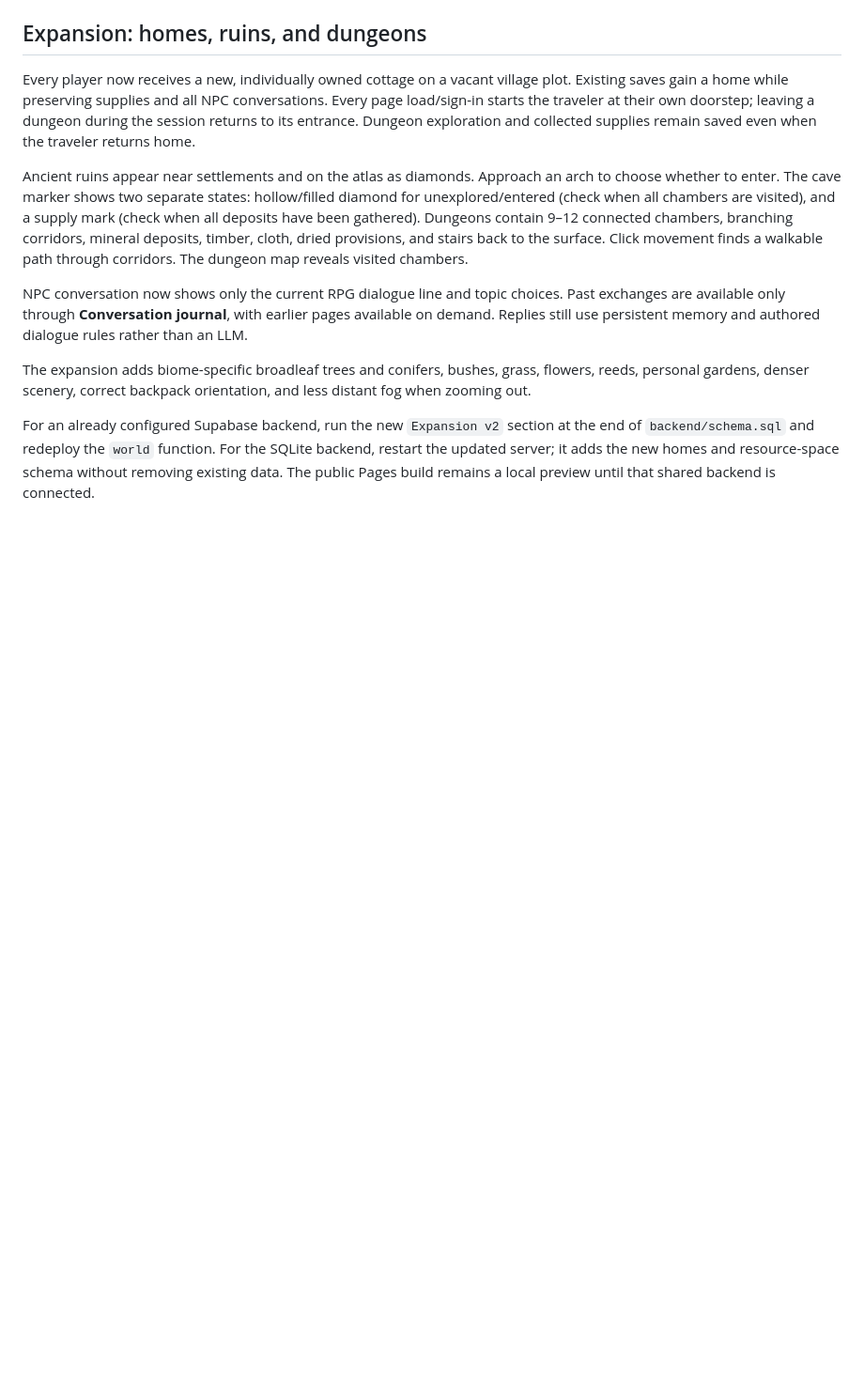
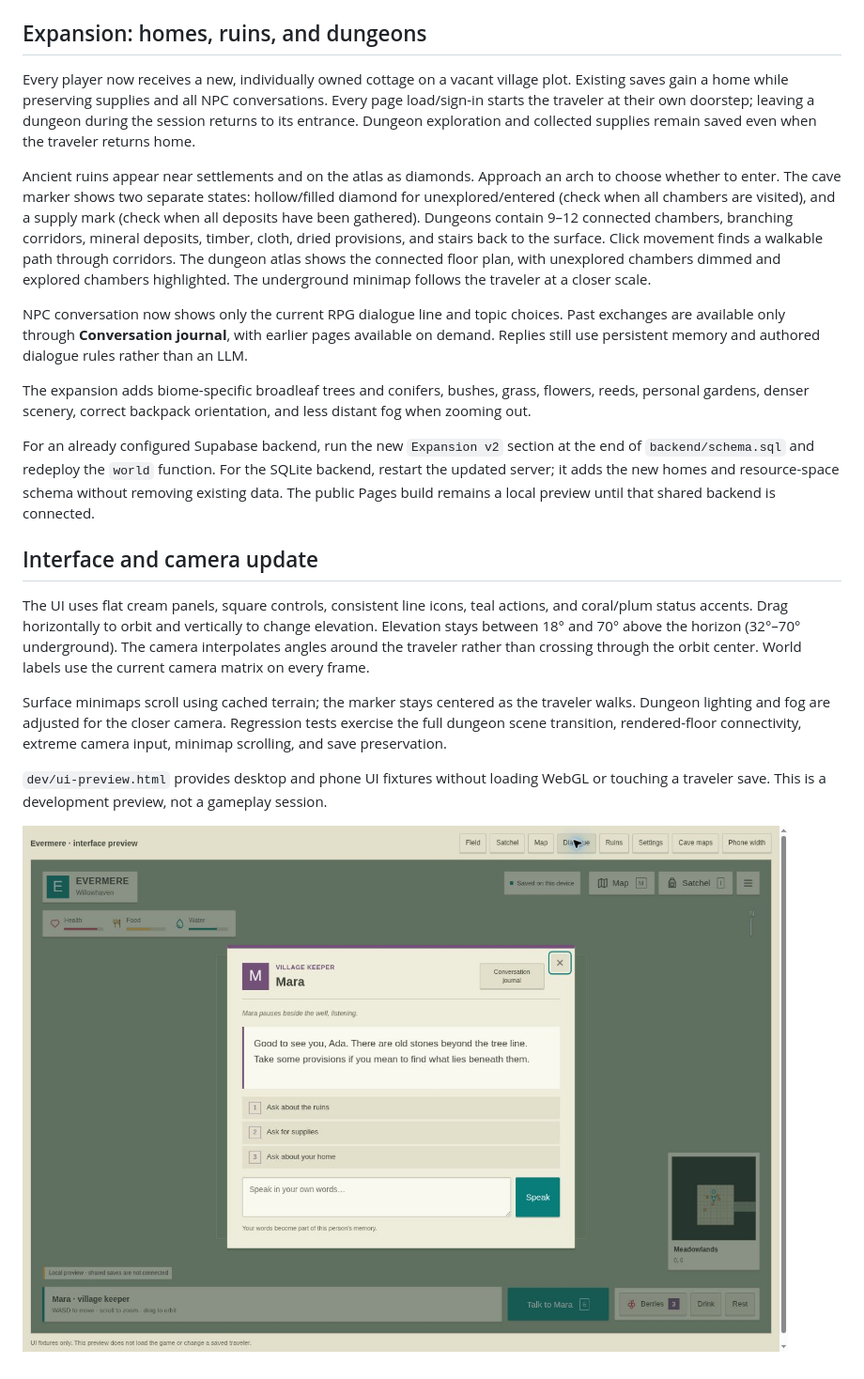
Before and after one commit to joramvanloenen/persistent-dungeon, a Markdown page: README.md, the part around the change. Shown: that part at 94% size. GitHub-like rendering; pictures changed too: docs/interface-preview-20260930.jpg (added); blank space fills up the shorter version.

Commit message:
Document camera controls, minimaps and verified interface preview

```diff
--- a/README.md
+++ b/README.md
@@ -48,10 +48,20 @@ GitHub Pages is configured to publish the root of `main`; the root `index.html`
 
 Every player now receives a new, individually owned cottage on a vacant village plot. Existing saves gain a home while preserving supplies and all NPC conversations. Every page load/sign-in starts the traveler at their own doorstep; leaving a dungeon during the session returns to its entrance. Dungeon exploration and collected supplies remain saved even when the traveler returns home.
 
-Ancient ruins appear near settlements and on the atlas as diamonds. Approach an arch to choose whether to enter. The cave marker shows two separate states: hollow/filled diamond for unexplored/entered (check when all chambers are visited), and a supply mark (check when all deposits have been gathered). Dungeons contain 9–12 connected chambers, branching corridors, mineral deposits, timber, cloth, dried provisions, and stairs back to the surface. Click movement finds a walkable path through corridors. The dungeon map reveals visited chambers.
+Ancient ruins appear near settlements and on the atlas as diamonds. Approach an arch to choose whether to enter. The cave marker shows two separate states: hollow/filled diamond for unexplored/entered (check when all chambers are visited), and a supply mark (check when all deposits have been gathered). Dungeons contain 9–12 connected chambers, branching corridors, mineral deposits, timber, cloth, dried provisions, and stairs back to the surface. Click movement finds a walkable path through corridors. The dungeon atlas shows the connected floor plan, with unexplored chambers dimmed and explored chambers highlighted. The underground minimap follows the traveler at a closer scale.
 
 NPC conversation now shows only the current RPG dialogue line and topic choices. Past exchanges are available only through **Conversation journal**, with earlier pages available on demand. Replies still use persistent memory and authored dialogue rules rather than an LLM.
 
 The expansion adds biome-specific broadleaf trees and conifers, bushes, grass, flowers, reeds, personal gardens, denser scenery, correct backpack orientation, and less distant fog when zooming out.
 
 For an already configured Supabase backend, run the new `Expansion v2` section at the end of `backend/schema.sql` and redeploy the `world` function. For the SQLite backend, restart the updated server; it adds the new homes and resource-space schema without removing existing data. The public Pages build remains a local preview until that shared backend is connected.
+
+## Interface and camera update
+
+The UI uses flat cream panels, square controls, consistent line icons, teal actions, and coral/plum status accents. Drag horizontally to orbit and vertically to change elevation. Elevation stays between 18° and 70° above the horizon (32°–70° underground). The camera interpolates angles around the traveler rather than crossing through the orbit center. World labels use the current camera matrix on every frame.
+
+Surface minimaps scroll using cached terrain; the marker stays centered as the traveler walks. Dungeon lighting and fog are adjusted for the closer camera. Regression tests exercise the full dungeon scene transition, rendered-floor connectivity, extreme camera input, minimap scrolling, and save preservation.
+
+`dev/ui-preview.html` provides desktop and phone UI fixtures without loading WebGL or touching a traveler save. This is a development preview, not a gameplay session.
+
+![Flat interface and RPG dialogue fixture](docs/interface-preview-20260930.jpg)
```
